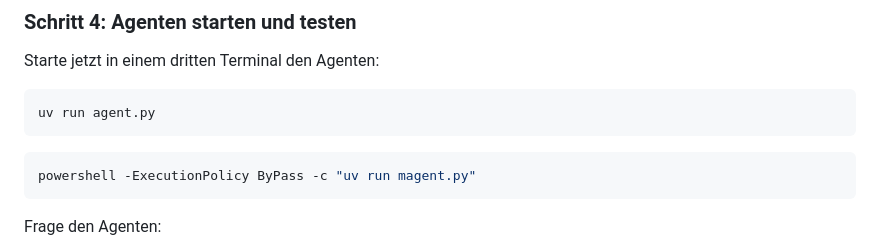
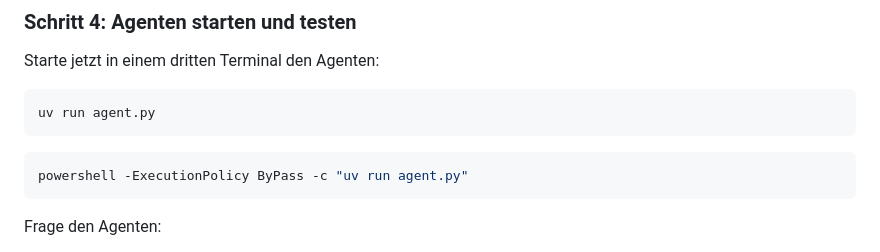
Before and after one commit to Alfer-Star/summit26-agent-mcp-workshop, a Markdown page: python-ai-agent/README.md, the part around the change. Drawn GitHub-style.

Commit message:
fix typo

````diff
--- a/python-ai-agent/README.md
+++ b/python-ai-agent/README.md
@@ -190,7 +190,7 @@ uv run agent.py
 ```
 
 ```bash
-powershell -ExecutionPolicy ByPass -c "uv run magent.py"
+powershell -ExecutionPolicy ByPass -c "uv run agent.py"
 ```
 
 Frage den Agenten:
````
